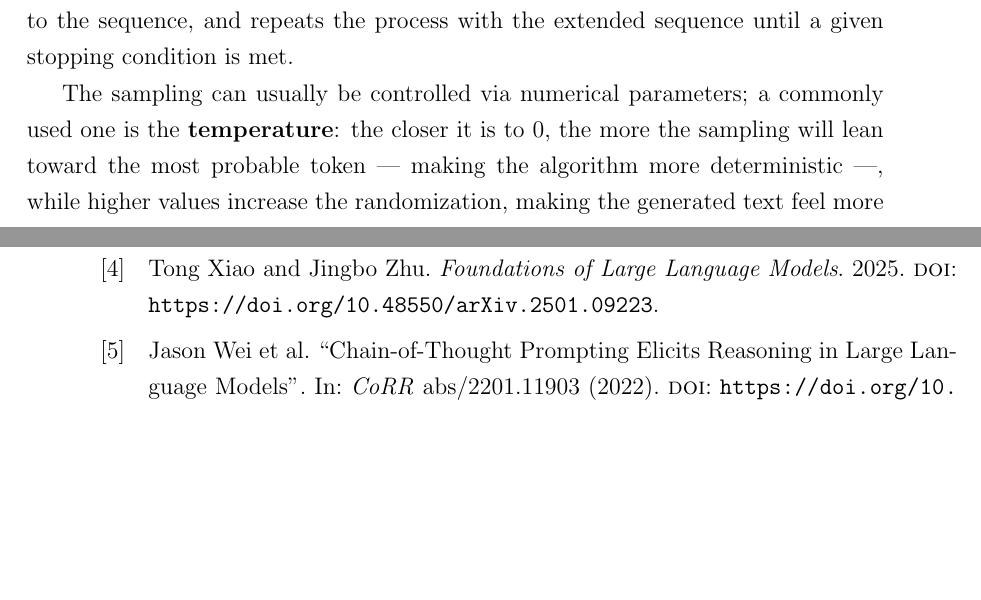
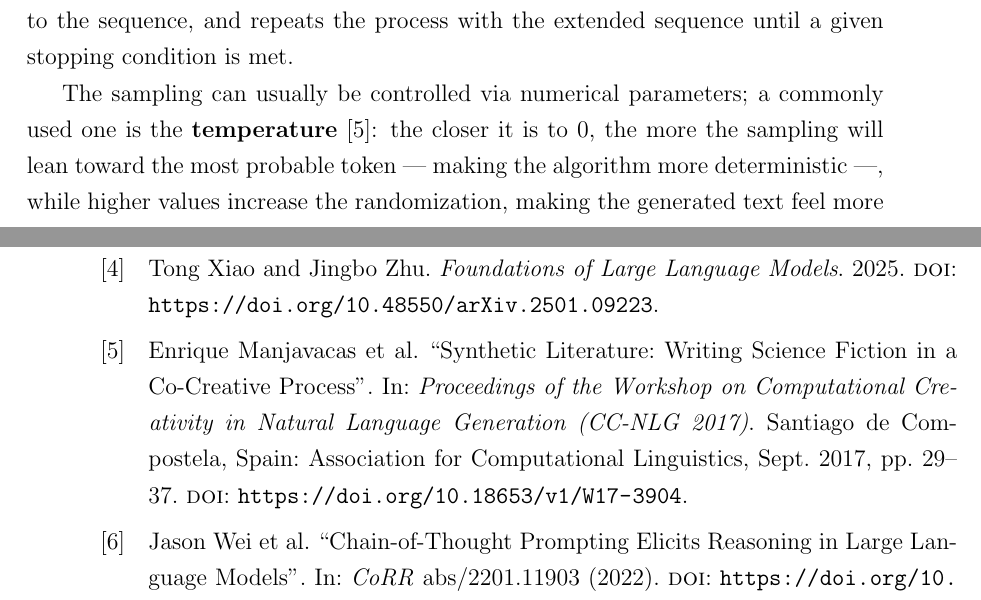
Before and after one commit to attilammagyar/elte-ai-thesis, a LaTeX thesis (thesis.tex, which reads thesis.bib): two parts of pages 3 and 6 of 6, joined at a grey line, cut so that both start at the same text, the shorter picture padded with empty space. Compiled offline with pdfLaTeX.

Commit message:
thesis.tex: add reference for the temperature

```diff
--- a/thesis.bib
+++ b/thesis.bib
@@ -39,3 +39,5 @@
     doi={https://doi.org/10.48550/arXiv.2501.09223}
 }
 
+@inproceedings{temperature,
+    title={Synthetic Literature: Writing Science Fiction in a Co-Creative Process},
@@ -42,3 +50,12 @@
+    booktitle={Proceedings of the Workshop on Computational Creativity in Natural Language Generation ({CC}-{NLG} 2017)},
+    month=sep,
+    year={2017},
+    address={Santiago de Compostela, Spain},
+    publisher={Association for Computational Linguistics},
+    DOI={https://doi.org/10.18653/v1/W17-3904},
+    pages={29--37}
+}
+
 @article{cot,
     author={
         Jason Wei and
--- a/thesis.tex
+++ b/thesis.tex
@@ -115,7 +115,8 @@
       is met.
 
       The sampling can usually be controlled via numerical parameters; a
-      commonly used one is the \textbf{temperature}: the closer it is to 0, the
-      more the sampling will lean toward the most probable token --- making the
-      algorithm more deterministic ---, while higher values increase the
-      randomization, making the generated text feel more \emph{creative} until,
+      commonly used one is the \textbf{temperature} \cite{temperature}: the
+      closer it is to 0, the more the sampling will lean toward the most
+      probable token --- making the algorithm more deterministic ---, while
+      higher values increase the randomization, making the generated text feel
+      more \emph{creative} until, above a certain threshold, it becomes
```
Also changed, not shown: thesis.pdf, thesis.bib (6 more changed lines), thesis.tex (13 more changed lines).
